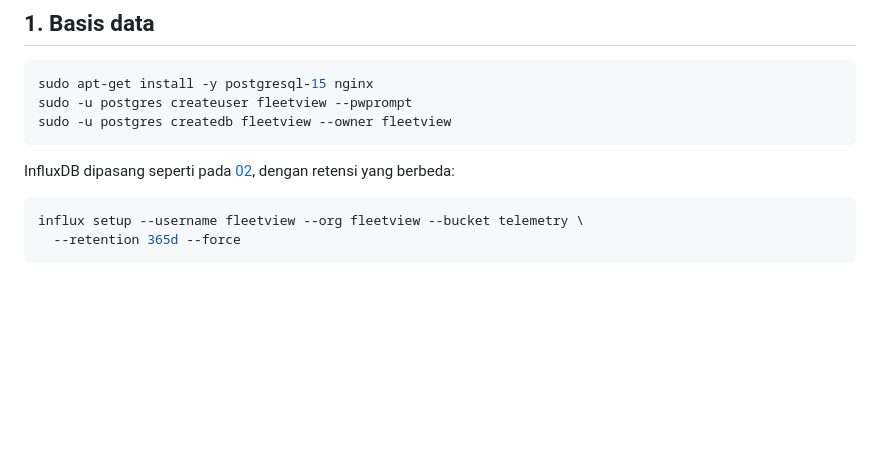
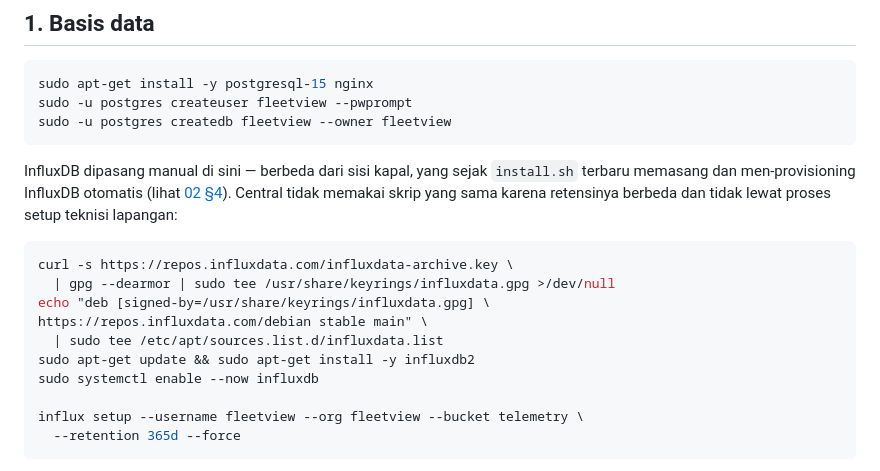
Before and after one commit to benangeloh/vital-edge, a Markdown page: docs/operations/03-central-deployment.md, the part around the change. Rendered like a GitHub page; blank space fills up the shorter version.

````diff
--- a/docs/operations/03-central-deployment.md
+++ b/docs/operations/03-central-deployment.md
@@ -37,10 +37,21 @@ sudo -u postgres createuser fleetview --pwprompt
 sudo -u postgres createdb fleetview --owner fleetview
 ```
 
-InfluxDB dipasang seperti pada [02](02-provisioning-raspberry-pi.md#4-influxdb-lokal),
-dengan retensi yang berbeda:
+InfluxDB dipasang manual di sini — berbeda dari sisi kapal, yang sejak
+`install.sh` terbaru memasang dan men-provisioning InfluxDB otomatis (lihat
+[02 §4](02-provisioning-raspberry-pi.md#4-pasang-edge-agent)). Central tidak
+memakai skrip yang sama karena retensinya berbeda dan tidak lewat proses setup
+teknisi lapangan:
 
 ```bash
+curl -s https://repos.influxdata.com/influxdata-archive.key \
+  | gpg --dearmor | sudo tee /usr/share/keyrings/influxdata.gpg >/dev/null
+echo "deb [signed-by=/usr/share/keyrings/influxdata.gpg] \
+https://repos.influxdata.com/debian stable main" \
+  | sudo tee /etc/apt/sources.list.d/influxdata.list
+sudo apt-get update && sudo apt-get install -y influxdb2
+sudo systemctl enable --now influxdb
+
 influx setup --username fleetview --org fleetview --bucket telemetry \
   --retention 365d --force
 ```
````
Also changed, not shown: docs/operations/02-provisioning-raspberry-pi.md (+59 -57 lines).
